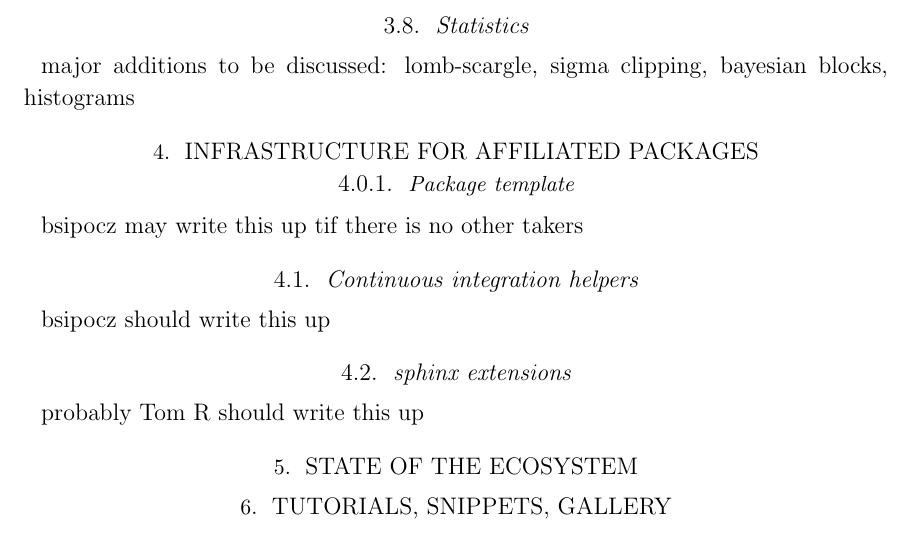
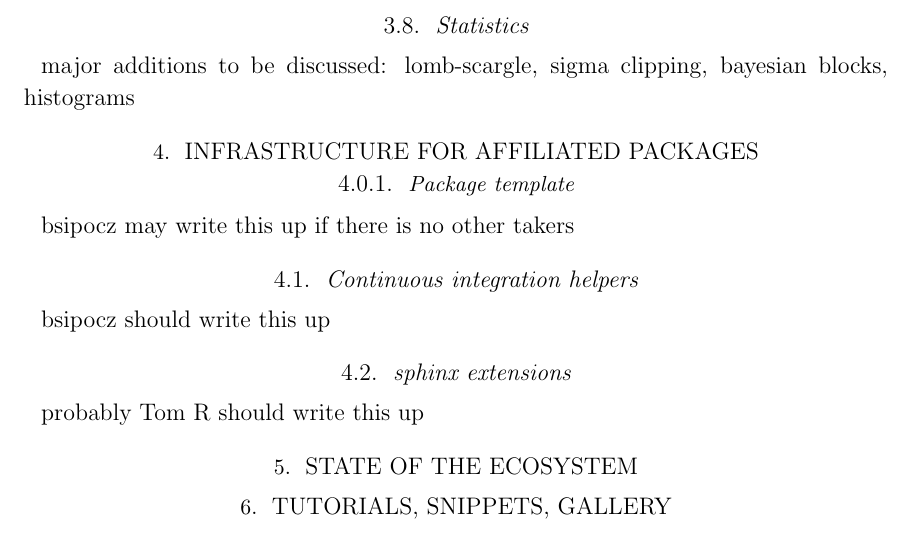
Before and after one commit to astropy/astropy-v2.0-paper, a LaTeX paper (main.tex): part of page 4 of 5, cut so that both start at the same text. Compiled offline with pdfLaTeX.

Commit message:
Update on Overleaf.

```diff
--- a/main.tex
+++ b/main.tex
@@ -137,7 +137,7 @@ major additions to be discussed: lomb-scargle, sigma clipping, bayesian blocks,
 
 \section{Infrastructure for affiliated packages}
 \subsubsection{Package template}
-bsipocz may write this up tif there is no other takers
+bsipocz may write this up if there is no other takers
 \subsection{Continuous integration helpers}
 bsipocz should write this up
 \subsection{sphinx extensions}
```
